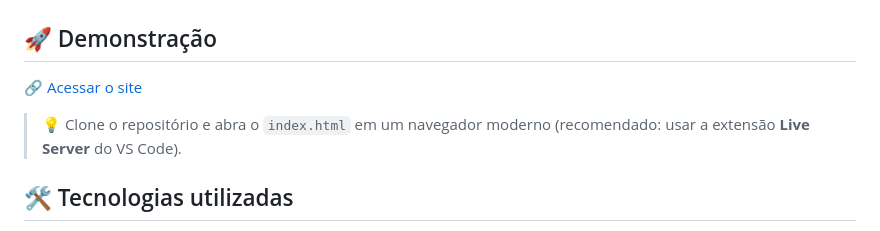
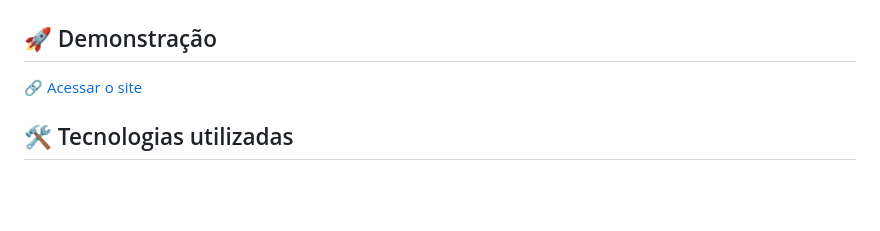
Before and after one commit to rochacode08/encantos-literarios, a Markdown page: README.md, the part around one of its changes. Rendered like a GitHub page; blank space fills up the shorter version.

Commit message:
docs: adicionando link do GitHub Pages e removendo dicas do README

```diff
--- a/README.md
+++ b/README.md
@@ -37,9 +34,7 @@ Página inicial auditada com o Lighthouse do Chrome DevTools:
 
 ## 🚀 Demonstração
 
-🔗 [Acessar o site](#)
-
-> 💡 Clone o repositório e abra o `index.html` em um navegador moderno (recomendado: usar a extensão **Live Server** do VS Code).
+🔗 [Acessar o site](https://rochacode08.github.io/encantos-literarios/)
 
 ## 🛠️ Tecnologias utilizadas
 
```
Also changed, not shown: other parts of README.md (+1 -4 lines).
